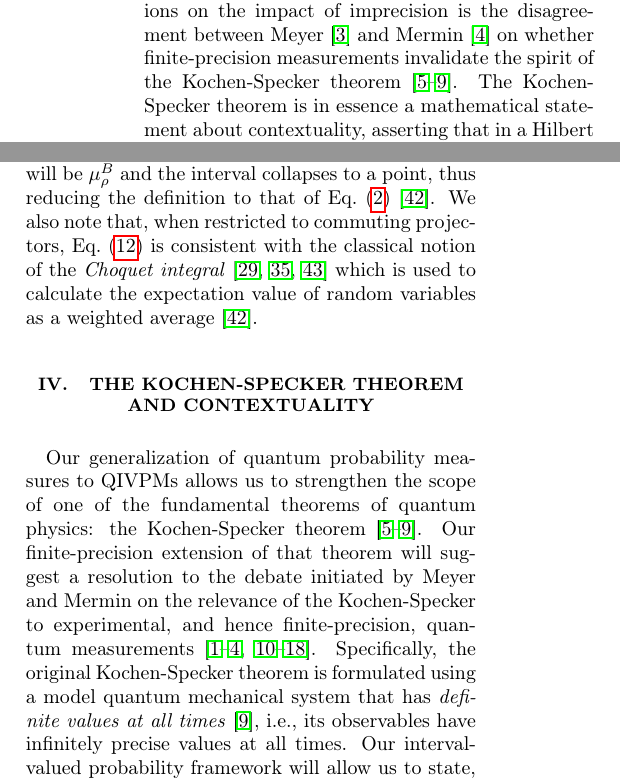
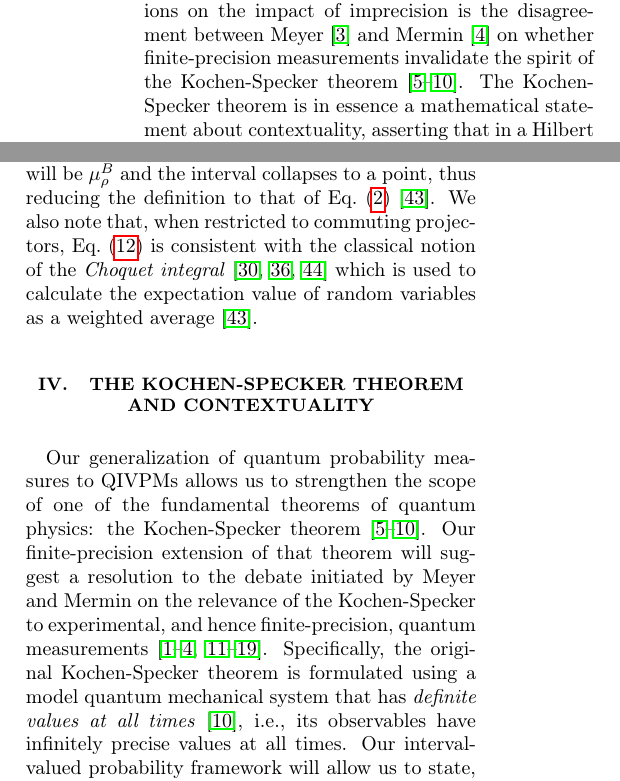
Before and after one commit to yuttai/Contextuality-and-Nonlocality-in-Discrete-Quantum-Theory, a LaTeX paper (prop_letter.tex): two parts of the columns of pages 1 and 5 of 11, joined at a grey line, cut so that both start at the same text. Compiled offline with pdfLaTeX.

Commit message:
prop_letter.tex Re-organize the references...

```diff
--- a/prop_letter.tex
+++ b/prop_letter.tex
@@ -131,7 +131,7 @@ the varying opinions on the impact of imprecision is the disagreement
 between Meyer~\cite{PhysRevLett.83.3751} and Mermin~\cite{Mermin1999}
 on whether finite-precision measurements invalidate the spirit of the
 Kochen-Specker
-theorem~\cite{kochenspecker1967,Redhead1987-REDINA,peres1995quantum,Jaeger2007,Held2016}.
+theorem~\cite{kochenspecker1967,Redhead1987-REDINA,Mermin1990Simple,peres1995quantum,Jaeger2007,Held2016}.
 The Kochen-Specker theorem is in essence a mathematical statement
 about contextuality, asserting that in a Hilbert space of dimension
 $d \ge 3$, it is impossible to associate determinate probabilities,
@@ -662,7 +662,7 @@ as a weighted average~\citep{TaiThesis2018}.
 Our generalization of quantum probability measures to QIVPMs allows us
 to strengthen the scope of one of the fundamental theorems of quantum
 physics: the Kochen-Specker
-theorem~\cite{kochenspecker1967,Redhead1987-REDINA,peres1995quantum,Jaeger2007,Held2016}. Our
+theorem~\cite{kochenspecker1967,Redhead1987-REDINA,Mermin1990Simple,peres1995quantum,Jaeger2007,Held2016}. Our
 finite-precision extension of that theorem will suggest a resolution
 to the debate initiated by Meyer and Mermin on the relevance of the
 Kochen-Specker to experimental, and hence finite-precision, quantum
```
